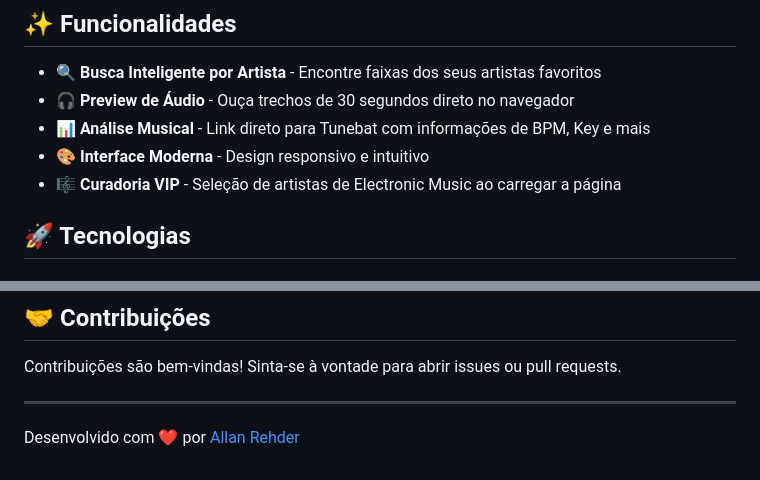
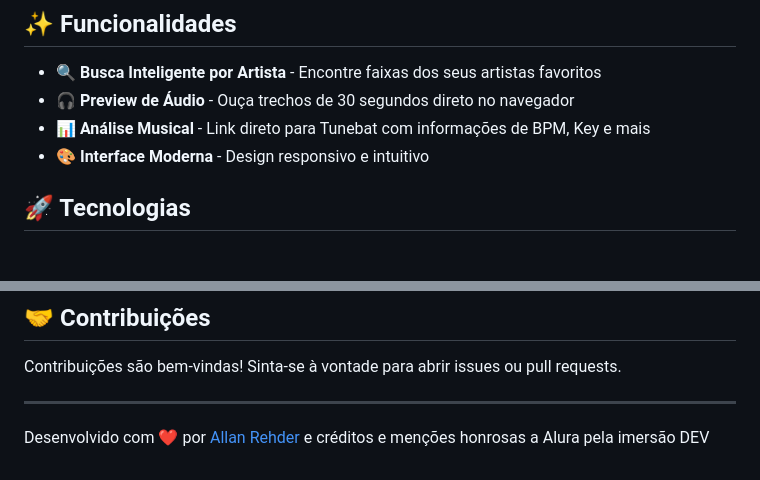
Before and after one commit to allanrehder/EchoPort, a Markdown page: README.md, 2 parts joined by grey strips. Drawn GitHub-style.

Commit message:
README.md
Update recente do markdown realizado às 00:15 do dia 24/11/25.

```diff
--- a/README.md
+++ b/README.md
@@ -8,7 +8,6 @@
 - 🎧 **Preview de Áudio** - Ouça trechos de 30 segundos direto no navegador
 - 📊 **Análise Musical** - Link direto para Tunebat com informações de BPM, Key e mais
 - 🎨 **Interface Moderna** - Design responsivo e intuitivo
-- 🎼 **Curadoria VIP** - Seleção de artistas de Electronic Music ao carregar a página
 
 ## 🚀 Tecnologias
 
@@ -116,4 +115,4 @@ Contribuições são bem-vindas! Sinta-se à vontade para abrir issues ou pull r
 
 ---
 
-Desenvolvido com ❤️ por [Allan Rehder](https://github.com/allanrehder)
+Desenvolvido com ❤️ por [Allan Rehder](https://github.com/allanrehder) e créditos e menções honrosas a Alura pela imersão DEV
```
